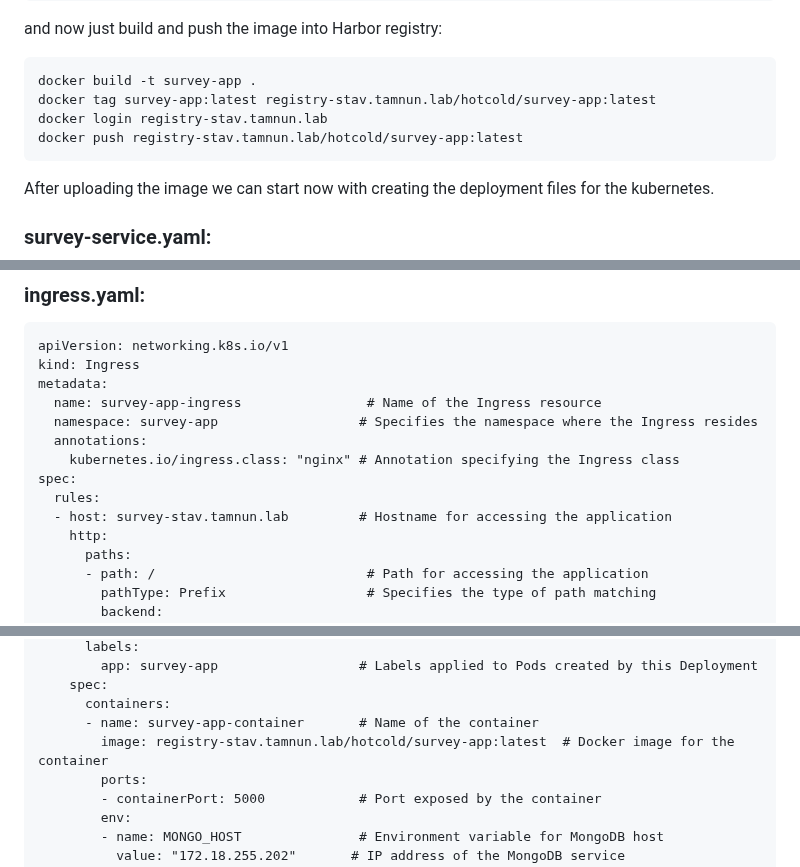
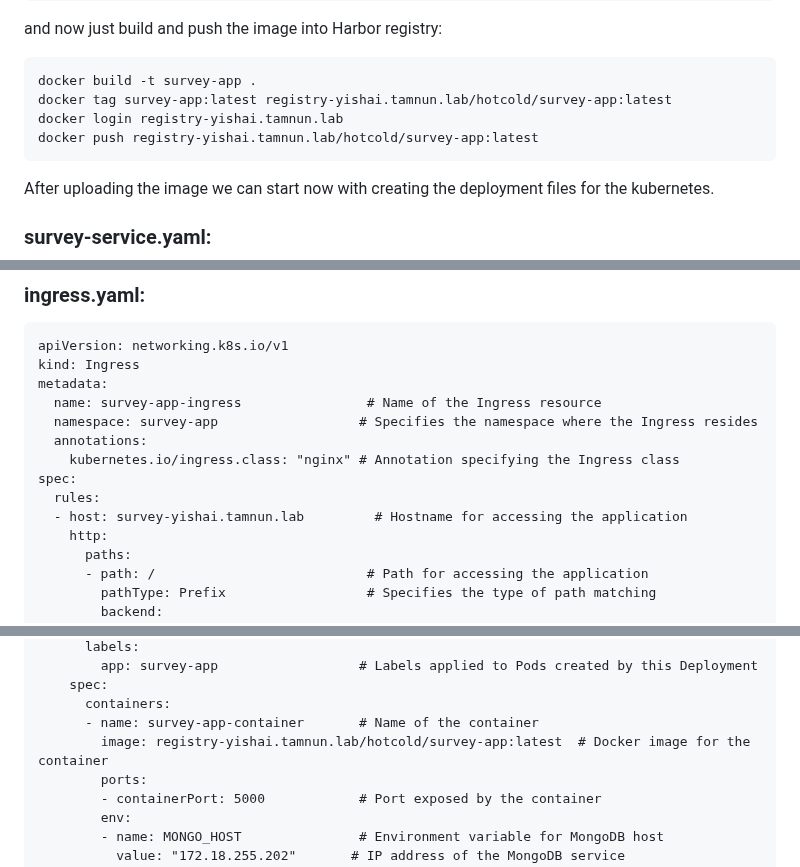
Before and after one commit to yishaigalili/BootCamp-Octopus, a Markdown page: 04 - Python App with Bash Scripting/README.md, 3 parts joined by grey strips. Drawn GitHub-style.

````diff
--- a/04 - Python App with Bash Scripting/README.md
+++ b/04 - Python App with Bash Scripting/README.md
@@ -252,9 +252,9 @@ CMD ["python", "app.py"]
 and now just build and push the image into Harbor registry:
 ```
 docker build -t survey-app .
-docker tag survey-app:latest registry-stav.tamnun.lab/hotcold/survey-app:latest
-docker login registry-stav.tamnun.lab
-docker push registry-stav.tamnun.lab/hotcold/survey-app:latest
+docker tag survey-app:latest registry-yishai.tamnun.lab/hotcold/survey-app:latest
+docker login registry-yishai.tamnun.lab
+docker push registry-yishai.tamnun.lab/hotcold/survey-app:latest
 ```
 After uploading the image we can start now with creating the deployment files for the kubernetes.
 ### survey-service.yaml:
@@ -283,7 +283,7 @@ metadata:
     kubernetes.io/ingress.class: "nginx" # Annotation specifying the Ingress class
 spec:
   rules:
-  - host: survey-stav.tamnun.lab         # Hostname for accessing the application
+  - host: survey-yishai.tamnun.lab         # Hostname for accessing the application
     http:
       paths:
       - path: /                           # Path for accessing the application
@@ -313,7 +313,7 @@ spec:
     spec:
       containers:
       - name: survey-app-container       # Name of the container
-        image: registry-stav.tamnun.lab/hotcold/survey-app:latest  # Docker image for the container
+        image: registry-yishai.tamnun.lab/hotcold/survey-app:latest  # Docker image for the container
         ports:
         - containerPort: 5000            # Port exposed by the container
         env:
````
Also changed, not shown: other parts of 04 - Python App with Bash Scripting/README.md (+2 -2 lines).
